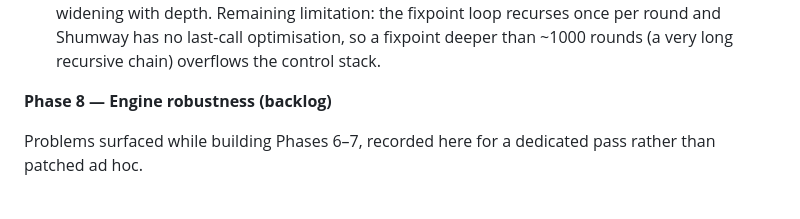
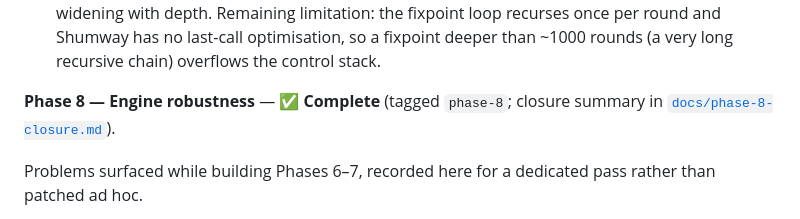
Before and after one commit to gusbro/Shumway, a Markdown page: CLAUDE.md, the part around the change. Rendered like a GitHub page.

```diff
--- a/CLAUDE.md
+++ b/CLAUDE.md
@@ -374,7 +374,7 @@ Shumway is designed in phases. Be explicit about what phase a change targets.
   fixpoint deeper than ~1000 rounds (a very long recursive chain) overflows
   the control stack.
 
-**Phase 8 — Engine robustness (backlog)**
+**Phase 8 — Engine robustness** — ✅ **Complete** (tagged `phase-8`; closure summary in [`docs/phase-8-closure.md`](docs/phase-8-closure.md)).
 
 Problems surfaced while building Phases 6–7, recorded here for a dedicated
 pass rather than patched ad hoc.
```
Also changed, not shown: docs/phase-8-closure.md (added, +257 -0 lines).
